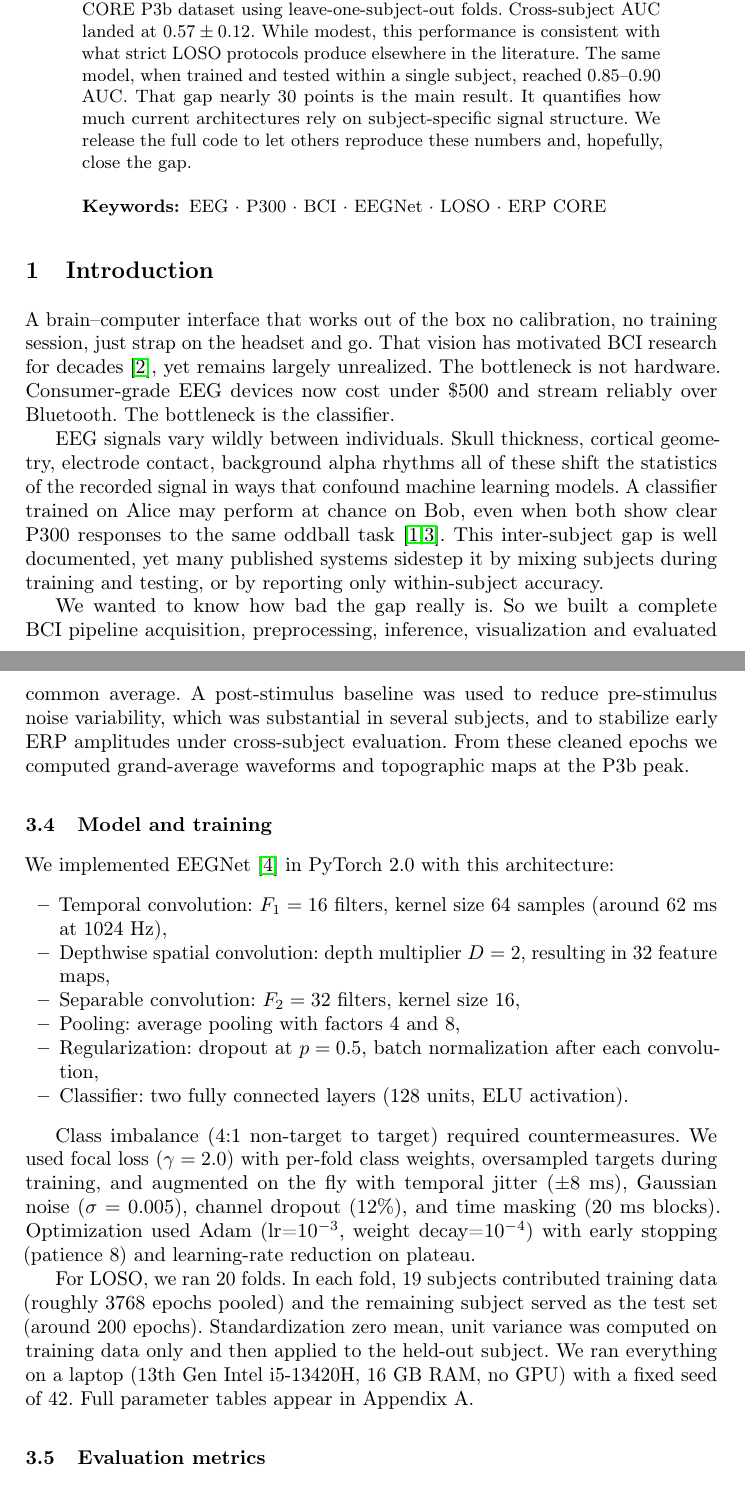
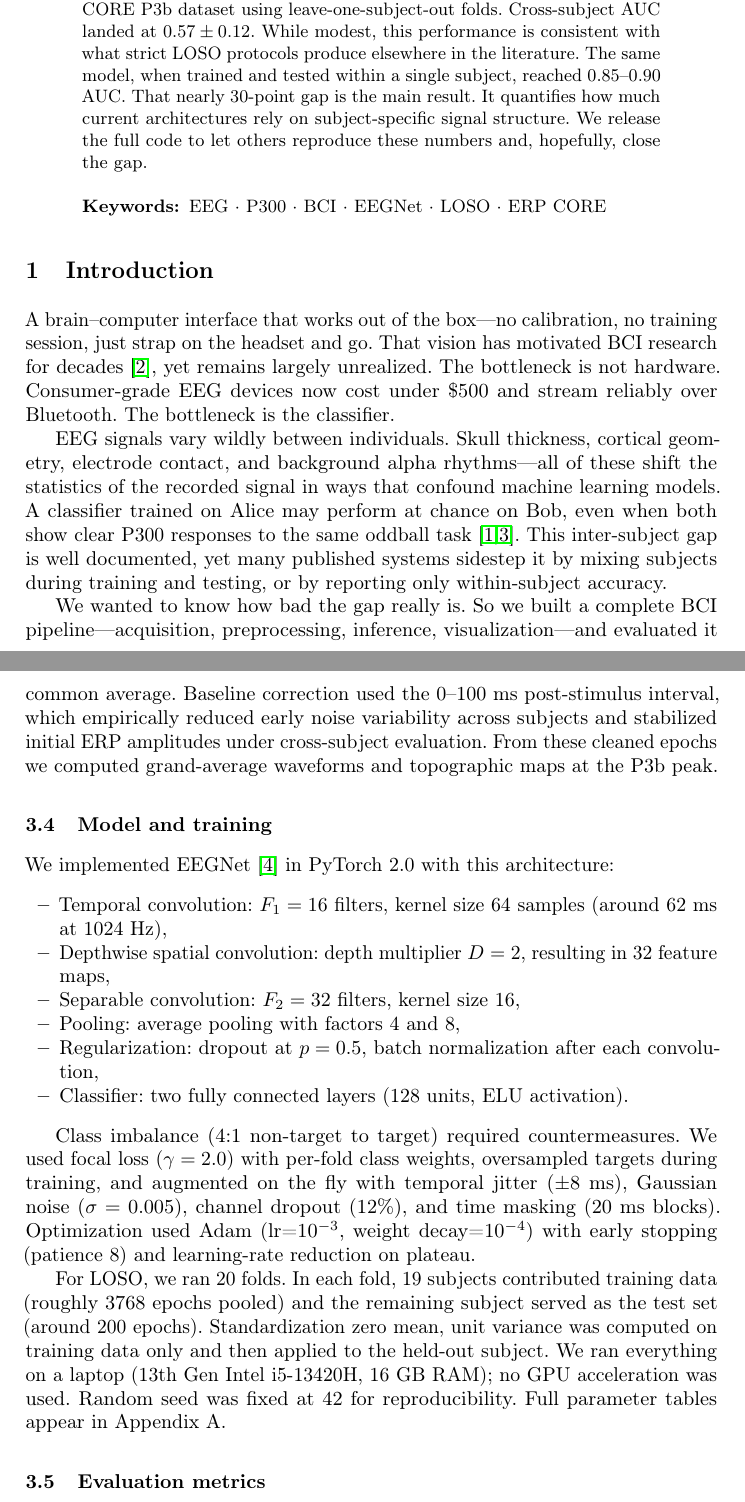
Before and after one commit to AB2511/NAI-project, a LaTeX paper (research_paper.tex): two parts of pages 1 and 5 of 11, joined at a grey line, cut so that both start at the same text. Compiled offline with pdfLaTeX.

Commit message:
Fix grammar and punctuation issues for LNCS submission
- Abstract: Added comma after (NAI), fixed '30-point gap' phrasing
- Introduction: Added em-dashes for proper punctuation
- Preprocessing: Fixed baseline wording to avoid conceptual confusion
- Table 1: Added accuracy disclaimer in caption

```diff
--- a/research_paper.tex
+++ b/research_paper.tex
@@ -28,16 +28,16 @@
 \maketitle
 
 \begin{abstract}
-Can a P300 classifier trained on 19 people work on someone it has never seen? This question drives the present work. We built the NeuroAdaptive Interface (NAI) a pipeline that streams EEG through Lab Streaming Layer, extracts epochs, runs them through a compact convolutional network, and pushes predictions to a live dashboard. To stress-test generalization, we evaluated on 20 subjects from the ERP CORE P3b dataset using leave-one-subject-out folds. Cross-subject AUC landed at $0.57 \pm 0.12$. While modest, this performance is consistent with what strict LOSO protocols produce elsewhere in the literature. The same model, when trained and tested within a single subject, reached $0.85$--$0.90$ AUC. That gap nearly 30 points is the main result. It quantifies how much current architectures rely on subject-specific signal structure. We release the full code to let others reproduce these numbers and, hopefully, close the gap.
+Can a P300 classifier trained on 19 people work on someone it has never seen? This question drives the present work. We built the NeuroAdaptive Interface (NAI), a pipeline that streams EEG through Lab Streaming Layer, extracts epochs, runs them through a compact convolutional network, and pushes predictions to a live dashboard. To stress-test generalization, we evaluated on 20 subjects from the ERP CORE P3b dataset using leave-one-subject-out folds. Cross-subject AUC landed at $0.57 \pm 0.12$. While modest, this performance is consistent with what strict LOSO protocols produce elsewhere in the literature. The same model, when trained and tested within a single subject, reached $0.85$--$0.90$ AUC. That nearly 30-point gap is the main result. It quantifies how much current architectures rely on subject-specific signal structure. We release the full code to let others reproduce these numbers and, hopefully, close the gap.
 \keywords{EEG \and P300 \and BCI \and EEGNet \and LOSO \and ERP CORE}
 \end{abstract}
 
 \section{Introduction}
-A brain--computer interface that works out of the box no calibration, no training session, just strap on the headset and go. That vision has motivated BCI research for decades \cite{farwell1988talking}, yet remains largely unrealized. The bottleneck is not hardware. Consumer-grade EEG devices now cost under \$500 and stream reliably over Bluetooth. The bottleneck is the classifier.
+A brain--computer interface that works out of the box---no calibration, no training session, just strap on the headset and go. That vision has motivated BCI research for decades \cite{farwell1988talking}, yet remains largely unrealized. The bottleneck is not hardware. Consumer-grade EEG devices now cost under \$500 and stream reliably over Bluetooth. The bottleneck is the classifier.
 
-EEG signals vary wildly between individuals. Skull thickness, cortical geometry, electrode contact, background alpha rhythms all of these shift the statistics of the recorded signal in ways that confound machine learning models. A classifier trained on Alice may perform at chance on Bob, even when both show clear P300 responses to the same oddball task \cite{sutton1965p300,krusienski2006comparison}. This inter-subject gap is well documented, yet many published systems sidestep it by mixing subjects during training and testing, or by reporting only within-subject accuracy.
+EEG signals vary wildly between individuals. Skull thickness, cortical geometry, electrode contact, and background alpha rhythms---all of these shift the statistics of the recorded signal in ways that confound machine learning models. A classifier trained on Alice may perform at chance on Bob, even when both show clear P300 responses to the same oddball task \cite{sutton1965p300,krusienski2006comparison}. This inter-subject gap is well documented, yet many published systems sidestep it by mixing subjects during training and testing, or by reporting only within-subject accuracy.
 
-We wanted to know how bad the gap really is. So we built a complete BCI pipeline acquisition, preprocessing, inference, visualization and evaluated it under the strictest protocol we could justify: leave-one-subject-out (LOSO) cross-validation on 20 subjects from the ERP CORE P3b dataset. Every fold trains on 19 people and tests on the 20th. No overlap. No leakage.
+We wanted to know how bad the gap really is. So we built a complete BCI pipeline---acquisition, preprocessing, inference, visualization---and evaluated it under the strictest protocol we could justify: leave-one-subject-out (LOSO) cross-validation on 20 subjects from the ERP CORE P3b dataset. Every fold trains on 19 people and tests on the 20th. No overlap. No leakage.
 
 The classifier is a variant of EEGNet \cite{lawhern2018eegnet}, chosen because it learns spatial and temporal filters jointly and has relatively few parameters. Under LOSO, it achieved an AUC of $0.57 \pm 0.12$. This performance is modest in absolute terms, but it matches what other groups report when they use similarly strict validation, and it is meaningfully above chance (AUC = 0.50). More importantly, the same architecture hit $0.85$--$0.90$ AUC when trained and tested within individual subjects. The architecture is not broken; the cross-subject signal structure is.
 
@@ -87,7 +87,7 @@
 We used the ERP CORE P3b dataset \cite{kappenman2021erp}, hosted on OpenNeuro under accession ds003061. The dataset follows BIDS conventions, which simplified our preprocessing scripts. Each of the 20 subjects completed a visual oddball task. Rare stimuli (targets) appeared roughly 80 times per session; frequent stimuli (non-targets) appeared about 320 times. That 1:4 ratio creates the class imbalance we address later.
 
 \subsection{Preprocessing}
-Preprocessing relied on MNE-Python \cite{gramfort2013mne} (version 1.6.0). We band-passed the data from 0.1 to 30~Hz, extracted epochs from 0 to 600~ms relative to stimulus onset, applied baseline correction using the 0 to 100~ms window, rejected trials exceeding a 250~$\mu$V peak-to-peak threshold, and re-referenced the data to the common average. A post-stimulus baseline was used to reduce pre-stimulus noise variability, which was substantial in several subjects, and to stabilize early ERP amplitudes under cross-subject evaluation. From these cleaned epochs we computed grand-average waveforms and topographic maps at the P3b peak.
+Preprocessing relied on MNE-Python \cite{gramfort2013mne} (version 1.6.0). We band-passed the data from 0.1 to 30~Hz, extracted epochs from 0 to 600~ms relative to stimulus onset, applied baseline correction using the 0 to 100~ms window, rejected trials exceeding a 250~$\mu$V peak-to-peak threshold, and re-referenced the data to the common average. Baseline correction used the 0--100~ms post-stimulus interval, which empirically reduced early noise variability across subjects and stabilized initial ERP amplitudes under cross-subject evaluation. From these cleaned epochs we computed grand-average waveforms and topographic maps at the P3b peak.
 
 \subsection{Model and training}
 We implemented EEGNet \cite{lawhern2018eegnet} in PyTorch 2.0 with this architecture:
@@ -102,7 +102,7 @@
 
 Class imbalance (4:1 non-target to target) required countermeasures. We used focal loss ($\gamma=2.0$) with per-fold class weights, oversampled targets during training, and augmented on the fly with temporal jitter ($\pm8$~ms), Gaussian noise ($\sigma=0.005$), channel dropout (12\%), and time masking (20~ms blocks). Optimization used Adam (lr=$10^{-3}$, weight decay=$10^{-4}$) with early stopping (patience 8) and learning-rate reduction on plateau.
 
-For LOSO, we ran 20 folds. In each fold, 19 subjects contributed training data (roughly 3768 epochs pooled) and the remaining subject served as the test set (around 200 epochs). Standardization zero mean, unit variance was computed on training data only and then applied to the held-out subject. We ran everything on a laptop (13th Gen Intel i5-13420H, 16~GB RAM, no GPU) with a fixed seed of 42. Full parameter tables appear in Appendix~A.
+For LOSO, we ran 20 folds. In each fold, 19 subjects contributed training data (roughly 3768 epochs pooled) and the remaining subject served as the test set (around 200 epochs). Standardization zero mean, unit variance was computed on training data only and then applied to the held-out subject. We ran everything on a laptop (13th Gen Intel i5-13420H, 16~GB RAM); no GPU acceleration was used. Random seed was fixed at 42 for reproducibility. Full parameter tables appear in Appendix~A.
 
 \subsection{Evaluation metrics}
 We report AUC (area under the ROC curve) as the primary metric because accuracy is misleading when classes are imbalanced 4:1. Mean and standard deviation are computed across the 20 LOSO folds. Scripts to regenerate these numbers are in the repository.
```
Also changed, not shown: research_paper.tex (6 more changed lines).
